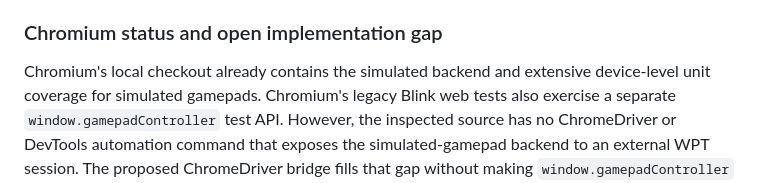
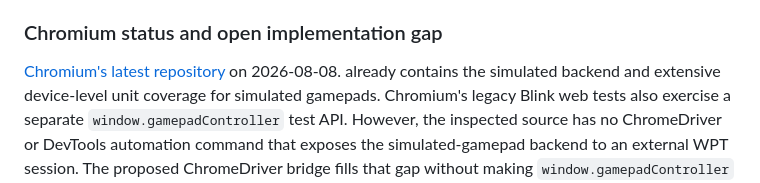
Before and after one commit to xingri/xingri.github.io, a Markdown page: gamepad-interop/proposal-2027.md, the part around the change. Drawn GitHub-style.

Commit message:
update proposal

```diff
--- a/gamepad-interop/proposal-2027.md
+++ b/gamepad-interop/proposal-2027.md
@@ -260,7 +260,7 @@ are cross-browser use cases.
 
 ### Chromium status and open implementation gap
 
-Chromium's local checkout already contains the simulated backend and extensive
+[Chromium's latest repository](https://source.chromium.org/chromium/chromium/src) on 2026-08-08. already contains the simulated backend and extensive
 device-level unit coverage for simulated gamepads. Chromium's legacy Blink web
 tests also exercise a separate `window.gamepadController` test API. However,
 the inspected source has no ChromeDriver or DevTools automation command that
```
